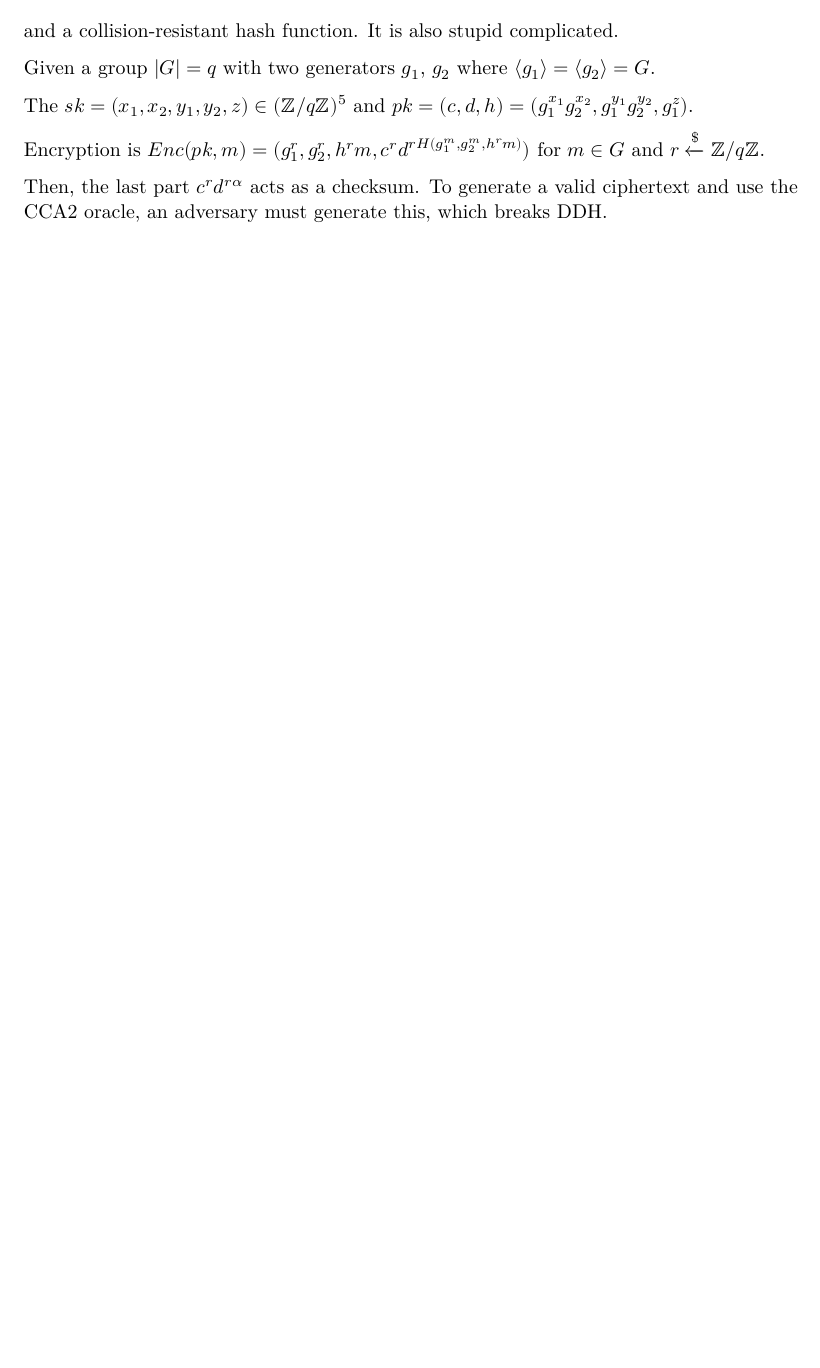
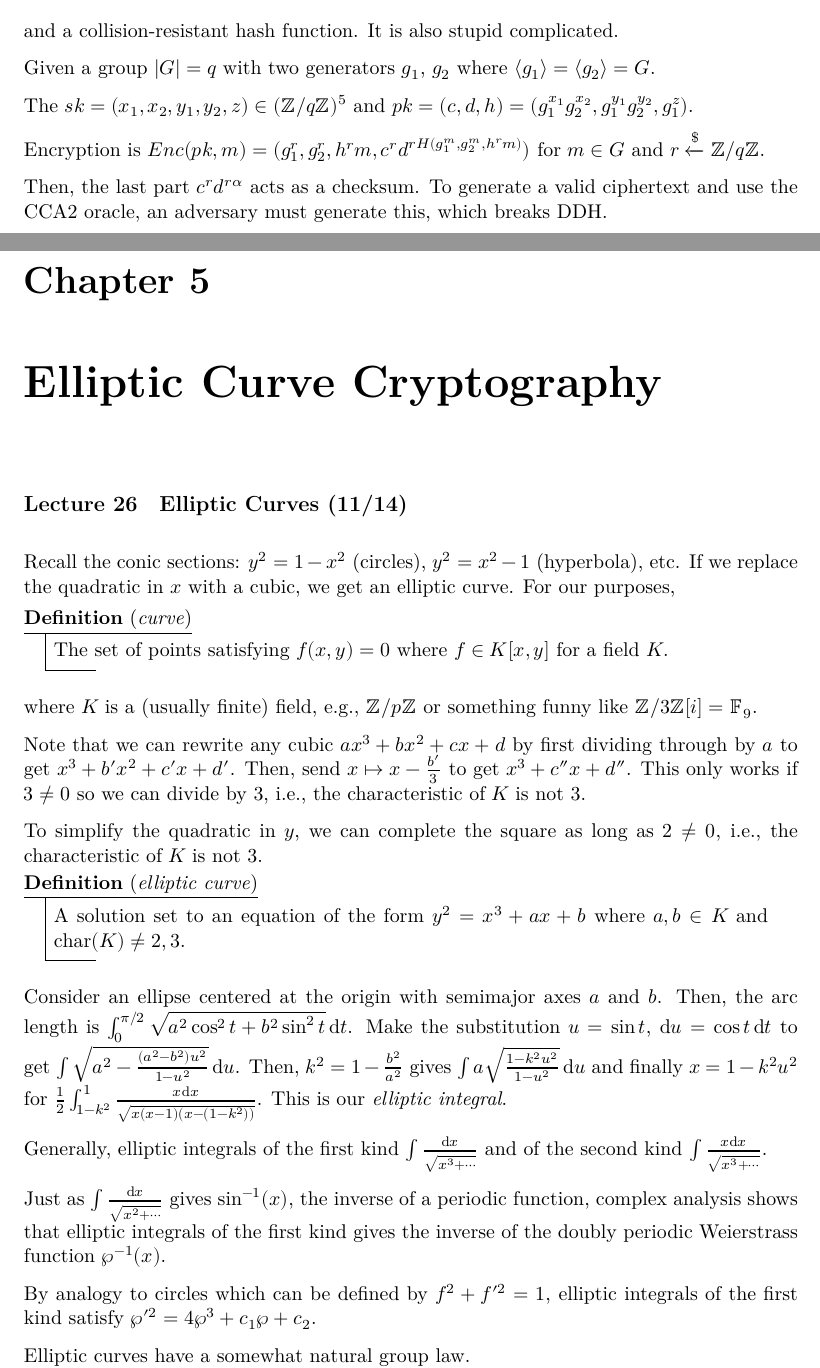
Before and after one commit to RetroCraft/etudes, a LaTeX thesis (notes.tex): part of page 28 of 28 before the commit and two parts of pages 29 and 30 of 31 after it, the two joined at a grey line, cut so that both start at the same text, the shorter picture padded with empty space. The pictures show the PDF file notes.pdf that the author committed with the source.

Commit message:
notes: 11/14

```diff
--- a/notes.tex
+++ b/notes.tex
@@ -1498,3 +1498,59 @@ Then, the last part $c^r d^{r\alpha}$ acts as a checksum.
 To generate a valid ciphertext and use the CCA2 oracle,
 an adversary must generate this, which breaks DDH.
 
+\chapter{Elliptic Curve Cryptography}
+
+\section{Elliptic Curves (11/14)}
+
+Recall the conic sections:
+$y^2 = 1 - x^2$ (circles), $y^2 = x^2 - 1$ (hyperbola), etc.
+If we replace the quadratic in $x$ with a cubic, we get an elliptic curve.
+For our purposes,
+
+\begin{defn}[curve]
+  The set of points satisfying $f(x,y) = 0$ where $f \in K[x,y]$ for a field $K$.
+\end{defn}
+
+where $K$ is a (usually finite) field, e.g., $\Z/p\Z$ or something funny like $\Z/3\Z[i] = \F_9$.
+
+Note that we can rewrite any cubic $ax^3 + bx^2 + cx + d$
+by first dividing through by $a$ to get $x^3 + b'x^2 + c'x + d'$.
+Then, send $x \mapsto x - \frac{b'}{3}$ to get $x^3 + c''x + d''$.
+This only works if $3 \neq 0$ so we can divide by 3,
+i.e., the characteristic of $K$ is not 3.
+
+To simplify the quadratic in $y$, we can complete the square as long as
+$2 \neq 0$, i.e., the characteristic of $K$ is not 3.
+
+\begin{defn}[elliptic curve]
+  A solution set to an equation of the form $y^2 = x^3 + ax + b$
+  where $a,b \in K$ and $\operatorname{char}(K) \neq 2,3$.
+\end{defn}
+
+Consider an ellipse centered at the origin with semimajor axes $a$ and $b$.
+Then, the arc length is $\int_0^{\pi/2}\sqrt{a^2\cos^2t + b^2\sin^2t} \dd{t}$.
+Make the substitution $u = \sin t$, $\dd{u} = \cos t \dd{t}$ to get
+$\int \sqrt{a^2 - \frac{(a^2-b^2)u^2}{1-u^2}} \dd{u}$.
+Then, $k^2 = 1-\frac{b^2}{a^2}$ gives $\int a\sqrt{\frac{1-k^2u^2}{1-u^2}}\dd{u}$
+and finally $x = 1-k^2u^2$ for $\frac12\int_{1-k^2}^1\frac{x\dd{x}}{\sqrt{x(x-1)(x-(1-k^2))}}$.
+This is our \emph{elliptic integral}.
+
+Generally, elliptic integrals of the first kind $\int \frac{\dd{x}}{\sqrt{x^3+\dotsb}}$
+and of the second kind $\int \frac{x\dd{x}}{\sqrt{x^3+\dotsb}}$.
+
+Just as $\int \frac{\dd{x}}{\sqrt{x^2 + \dotsb}}$ gives $\sin^{-1}(x)$,
+the inverse of a periodic function, complex analysis shows that
+elliptic integrals of the first kind gives the inverse of the doubly periodic
+Weierstrass function $\wp^{-1}(x)$.
+
+By analogy to circles which can be defined by $f^2 + f'^2 = 1$,
+elliptic integrals of the first kind satisfy $\wp'^2 = 4\wp^3 + c_1\wp + c_2$.
+
+Elliptic curves have a somewhat natural group law.
+
+\begin{lemma}
+  Every line intersects an elliptic curve in exactly three places
+  (up to multiplicity).
+\end{lemma}
+\begin{prf}
+  Let $y^2 = x^3 + ax + b$ be an elliptic curve.
```
Also changed, not shown: notes.pdf, notes.tex (20 more changed lines).
